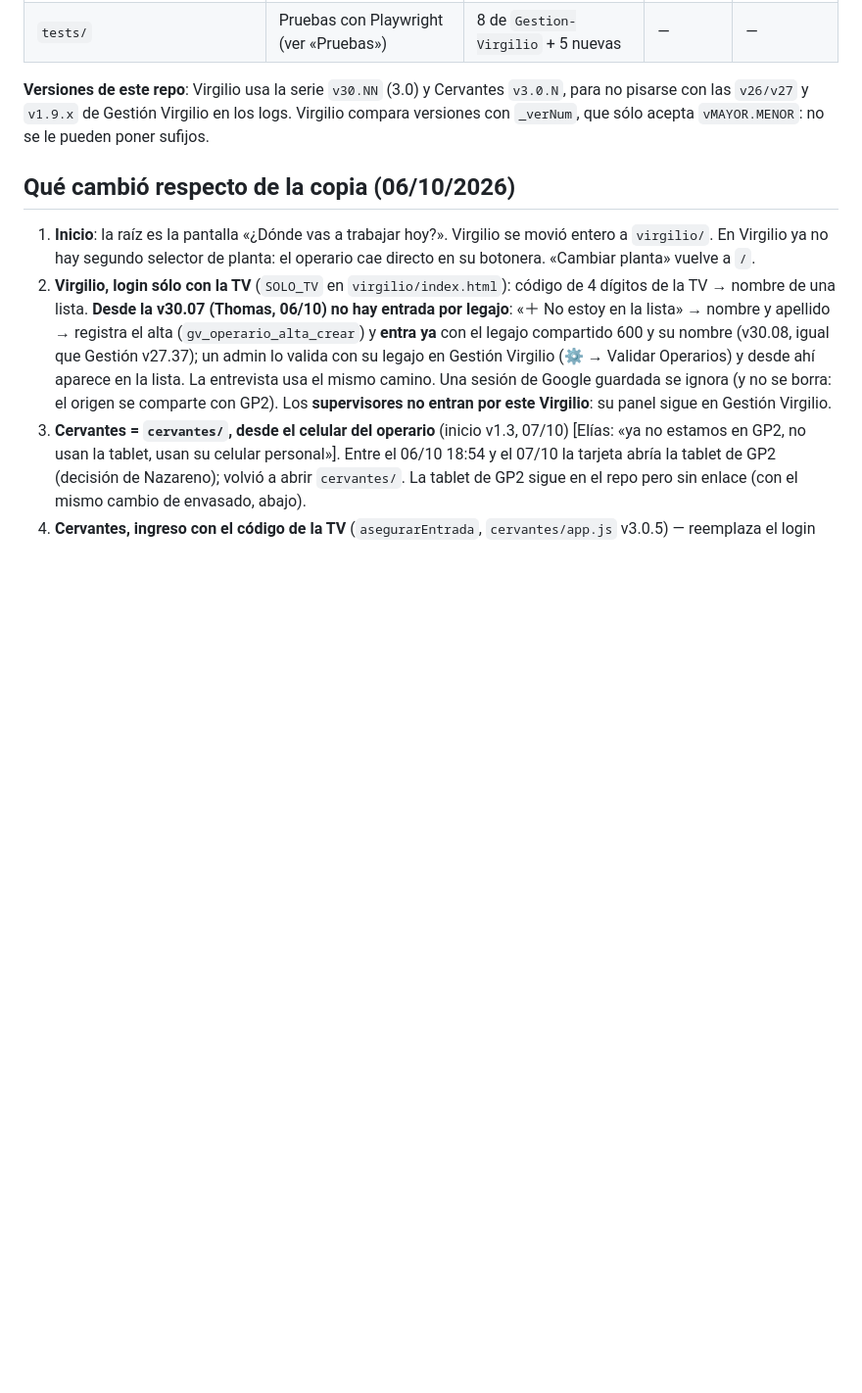
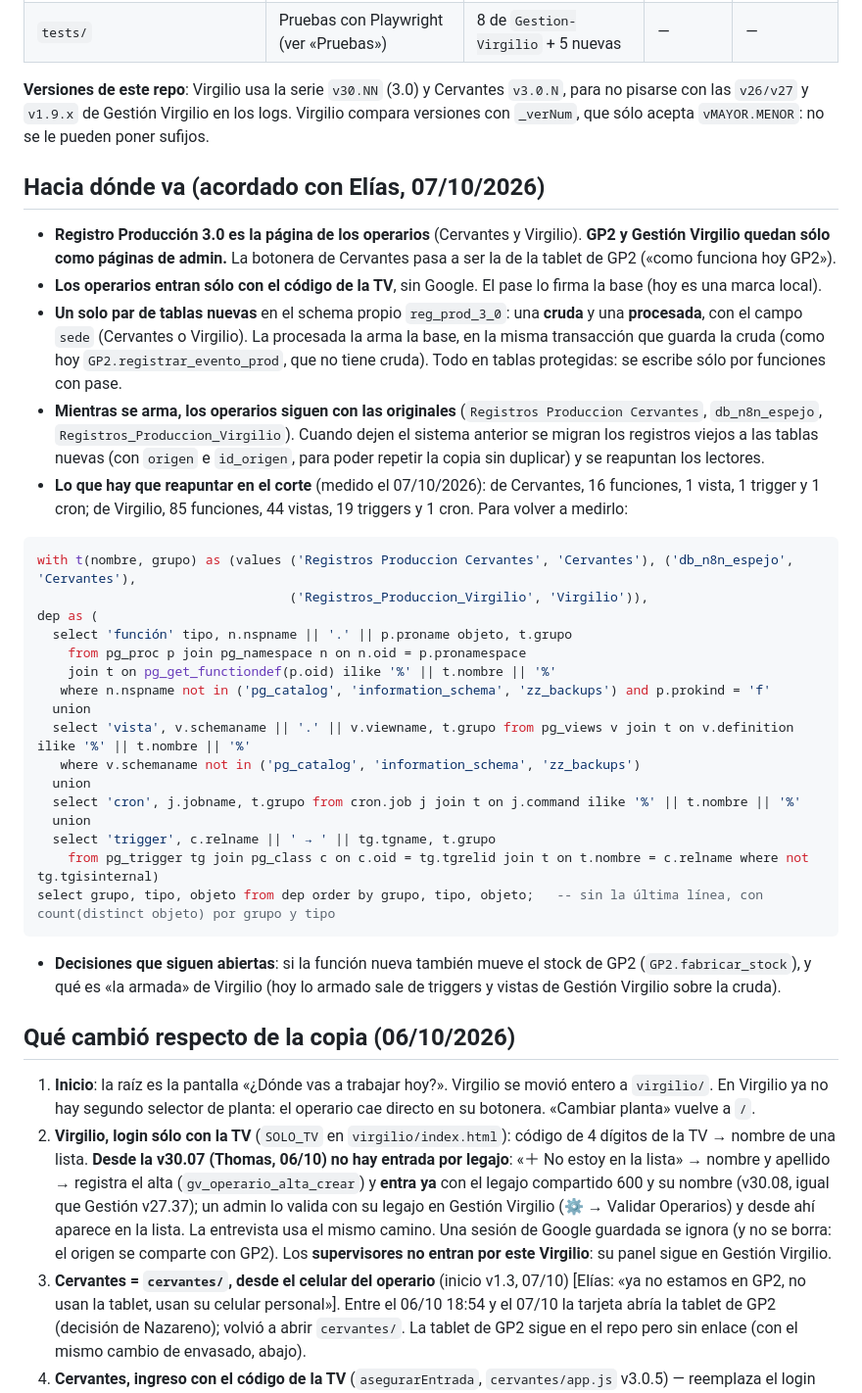
Before and after one commit to loekemeyer/Registro-Produccion-3.0, a Markdown page: README.md, the part around the change. Shown at 98% size. GitHub-like rendering; blank space fills up the shorter version.

Commit message:
README: dirección acordada (operarios en 3.0, GP2 y Gestión Virgilio sólo admin) y qué hay que reapuntar en el corte
- Registro Producción 3.0 = página de operarios; GP2 y Gestión Virgilio = admin.
- Entrada sólo con el código de la TV (pase firmado por la base).
- Un par de tablas nuevas (cruda y procesada) con `sede`, en el schema reg_prod_3_0; la procesada la arma la base.
- Mientras tanto usan las originales; al corte se migran los registros viejos y se reapuntan los lectores
  (Cervantes: 19 objetos; Virgilio: 149), con la consulta para volver a medirlos.

Hecho-por: Elías Irace (employee_id 1)

Co-Authored-By: Claude <noreply@anthropic.com>
Claude-Session: https://claude.ai/code/session_01NABNe58a57MytvibcZiFV6

````diff
--- a/README.md
+++ b/README.md
@@ -25,6 +25,42 @@ todo lo de supervisor (ver «Qué cambió» y «Qué se recortó»). Las apps ha
 **Versiones de este repo**: Virgilio usa la serie `v30.NN` (3.0) y Cervantes `v3.0.N`, para no pisarse con las
 `v26/v27` y `v1.9.x` de Gestión Virgilio en los logs. Virgilio compara versiones con `_verNum`, que sólo acepta
 `vMAYOR.MENOR`: no se le pueden poner sufijos.
+
+## Hacia dónde va (acordado con Elías, 07/10/2026)
+
+- **Registro Producción 3.0 es la página de los operarios** (Cervantes y Virgilio). **GP2 y Gestión Virgilio quedan sólo como páginas
+  de admin.** La botonera de Cervantes pasa a ser la de la tablet de GP2 («como funciona hoy GP2»).
+- **Los operarios entran sólo con el código de la TV**, sin Google. El pase lo firma la base (hoy es una marca local).
+- **Un solo par de tablas nuevas** en el schema propio `reg_prod_3_0`: una **cruda** y una **procesada**, con el campo `sede`
+  (Cervantes o Virgilio). La procesada la arma la base, en la misma transacción que guarda la cruda (como hoy
+  `GP2.registrar_evento_prod`, que no tiene cruda). Todo en tablas protegidas: se escribe sólo por funciones con pase.
+- **Mientras se arma, los operarios siguen con las originales** (`Registros Produccion Cervantes`, `db_n8n_espejo`,
+  `Registros_Produccion_Virgilio`). Cuando dejen el sistema anterior se migran los registros viejos a las tablas nuevas (con
+  `origen` e `id_origen`, para poder repetir la copia sin duplicar) y se reapuntan los lectores.
+- **Lo que hay que reapuntar en el corte** (medido el 07/10/2026): de Cervantes, 16 funciones, 1 vista, 1 trigger y 1 cron; de
+  Virgilio, 85 funciones, 44 vistas, 19 triggers y 1 cron. Para volver a medirlo:
+
+```sql
+with t(nombre, grupo) as (values ('Registros Produccion Cervantes', 'Cervantes'), ('db_n8n_espejo', 'Cervantes'),
+                                 ('Registros_Produccion_Virgilio', 'Virgilio')),
+dep as (
+  select 'función' tipo, n.nspname || '.' || p.proname objeto, t.grupo
+    from pg_proc p join pg_namespace n on n.oid = p.pronamespace
+    join t on pg_get_functiondef(p.oid) ilike '%' || t.nombre || '%'
+   where n.nspname not in ('pg_catalog', 'information_schema', 'zz_backups') and p.prokind = 'f'
+  union
+  select 'vista', v.schemaname || '.' || v.viewname, t.grupo from pg_views v join t on v.definition ilike '%' || t.nombre || '%'
+   where v.schemaname not in ('pg_catalog', 'information_schema', 'zz_backups')
+  union
+  select 'cron', j.jobname, t.grupo from cron.job j join t on j.command ilike '%' || t.nombre || '%'
+  union
+  select 'trigger', c.relname || ' → ' || tg.tgname, t.grupo
+    from pg_trigger tg join pg_class c on c.oid = tg.tgrelid join t on t.nombre = c.relname where not tg.tgisinternal)
+select grupo, tipo, objeto from dep order by grupo, tipo, objeto;   -- sin la última línea, con count(distinct objeto) por grupo y tipo
+```
+
+- **Decisiones que siguen abiertas**: si la función nueva también mueve el stock de GP2 (`GP2.fabricar_stock`), y qué es «la
+  armada» de Virgilio (hoy lo armado sale de triggers y vistas de Gestión Virgilio sobre la cruda).
 
 ## Qué cambió respecto de la copia (06/10/2026)
 
````
